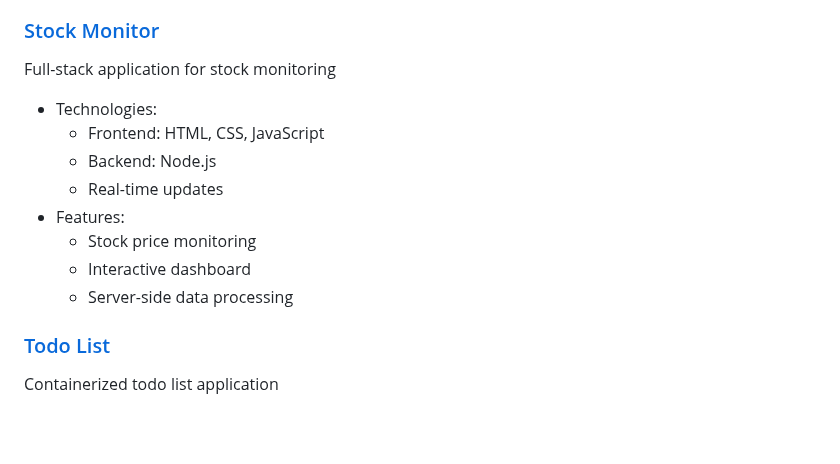
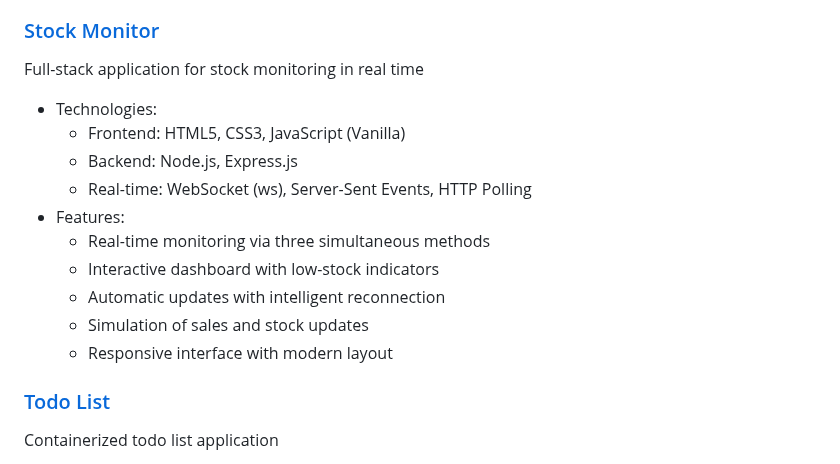
Before and after one commit to thalesfb/DevWeb, a Markdown page: README.md, the part around the change. GitHub-like rendering; blank space fills up the shorter version.

Commit message:
:books: docs: update README for improved clarity and structure

```diff
--- a/README.md
+++ b/README.md
@@ -80,15 +80,17 @@ A REST API for managing recipes
   - RESTful endpoints
 
 ### [Stock Monitor](./stock-monitor/)
-Full-stack application for stock monitoring
+Full-stack application for stock monitoring in real time
 - Technologies:
-  - Frontend: HTML, CSS, JavaScript
-  - Backend: Node.js
-  - Real-time updates
+  - Frontend: HTML5, CSS3, JavaScript (Vanilla)
+  - Backend: Node.js, Express.js
+  - Real-time: WebSocket (ws), Server-Sent Events, HTTP Polling
 - Features:
-  - Stock price monitoring
-  - Interactive dashboard
-  - Server-side data processing
+  - Real-time monitoring via three simultaneous methods
+  - Interactive dashboard with low-stock indicators
+  - Automatic updates with intelligent reconnection
+  - Simulation of sales and stock updates
+  - Responsive interface with modern layout
 
 ### [Todo List](./to_do_list/)
 Containerized todo list application
```
